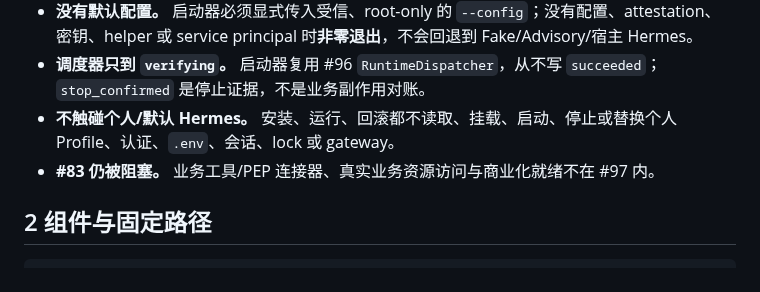
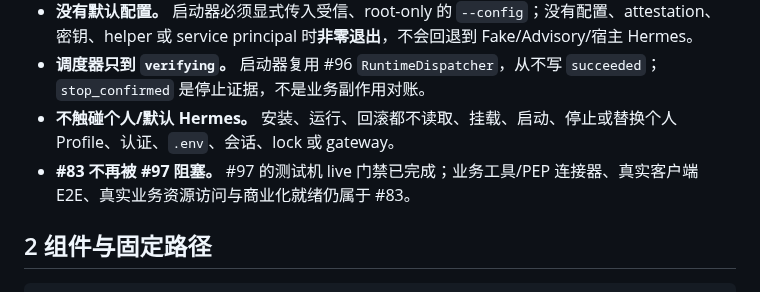
Before and after one commit to ctrlshiftaltdel/AgentMgr, a Markdown page: docs/operations/hermes-managed-execution.md, the part around the change. GitHub-like rendering.

```diff
--- a/docs/operations/hermes-managed-execution.md
+++ b/docs/operations/hermes-managed-execution.md
@@ -11,7 +11,7 @@
 - **没有默认配置。** 启动器必须显式传入受信、root-only 的 `--config`；没有配置、attestation、密钥、helper 或 service principal 时**非零退出**，不会回退到 Fake/Advisory/宿主 Hermes。
 - **调度器只到 `verifying`。** 启动器复用 #96 `RuntimeDispatcher`，从不写 `succeeded`；`stop_confirmed` 是停止证据，不是业务副作用对账。
 - **不触碰个人/默认 Hermes。** 安装、运行、回滚都不读取、挂载、启动、停止或替换个人 Profile、认证、`.env`、会话、lock 或 gateway。
-- **#83 仍被阻塞。** 业务工具/PEP 连接器、真实业务资源访问与商业化就绪不在 #97 内。
+- **#83 不再被 #97 阻塞。** #97 的测试机 live 门禁已完成；业务工具/PEP 连接器、真实客户端 E2E、真实业务资源访问与商业化就绪仍属于 #83。
 
 ## 2 组件与固定路径
 
```
Also changed, not shown: docs/security/hermes-managed-execution-boundary.md (+2 -2 lines), docs/security/hermes-managed-execution-design.md (+1 -1 lines).
